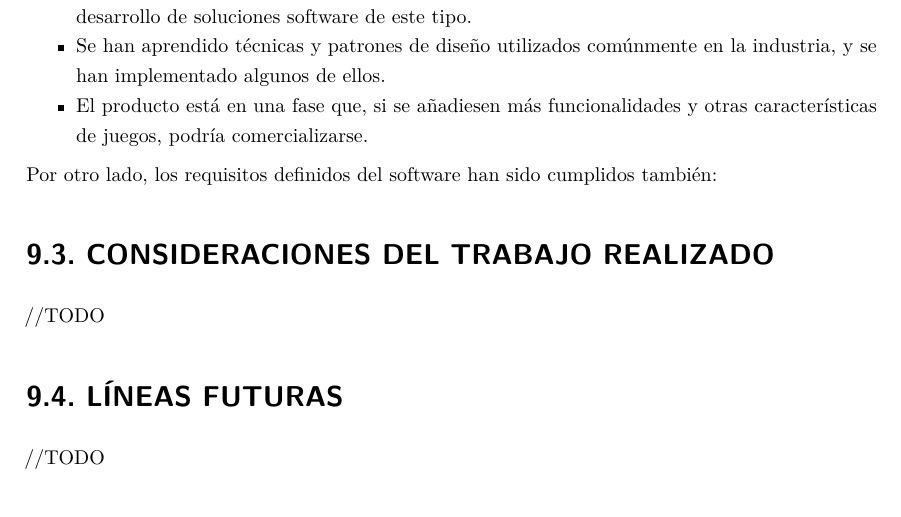
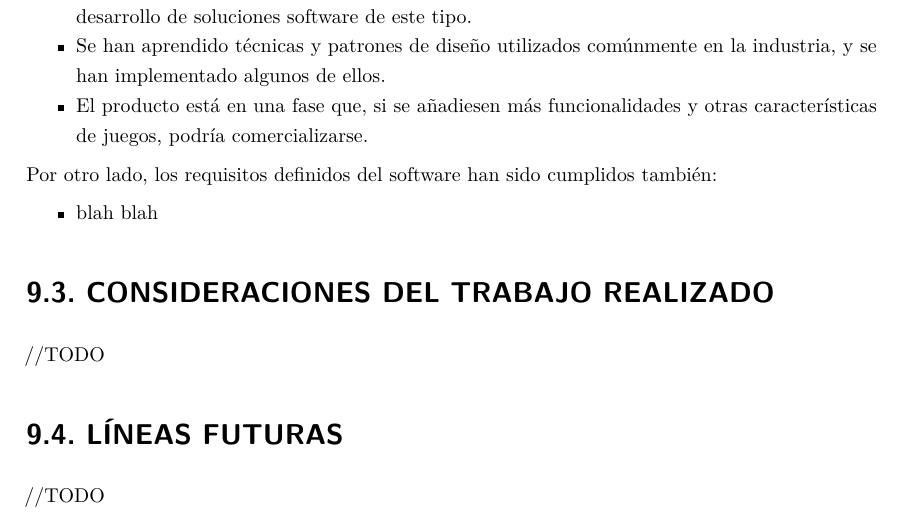
Before and after one commit to Alonai/MemoriaPFG, a LaTeX thesis (PFG-Unai-Alonso.tex, which reads content/conclusions.tex): part of page 59 of 64, cut so that both start at the same text. Compiled offline with pdfLaTeX.

Commit message:
jasdjalks

```diff
--- a/content/conclusions.tex
+++ b/content/conclusions.tex
@@ -28,6 +28,7 @@
 
 	\begin{itemize}
 
+		\item blah blah
 
 	\end{itemize}
 
```
Lines whose indentation alone changed are shown as unchanged.
